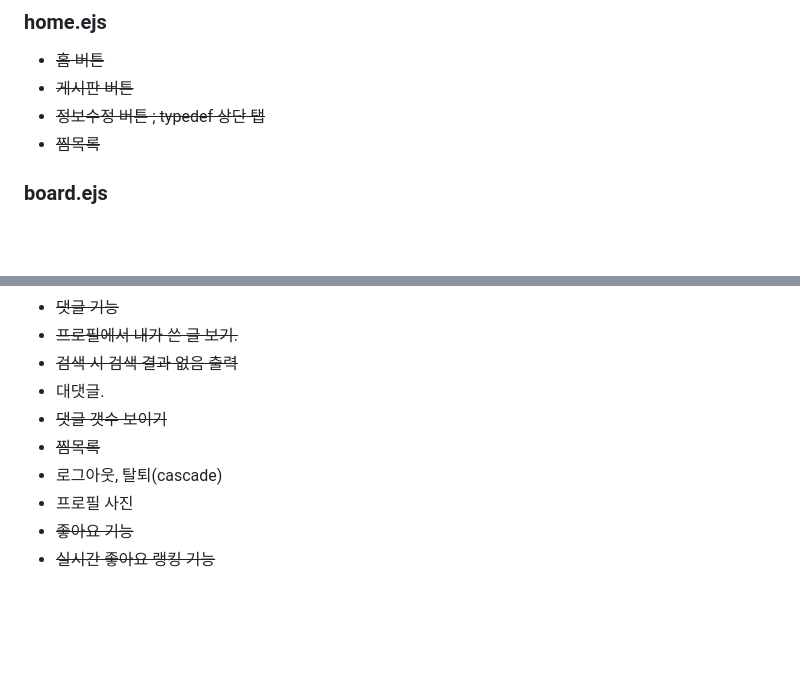
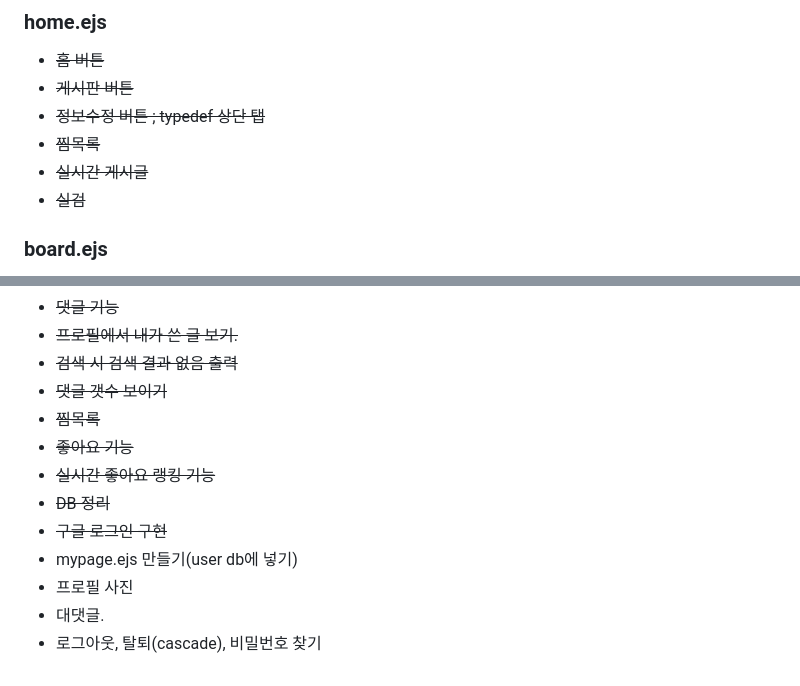
Before and after one commit to Soobinhand/NOW, a Markdown page: README.md, 2 parts joined by grey strips. Rendered like a GitHub page; blank space fills up the shorter version.

```diff
--- a/README.md
+++ b/README.md
@@ -96,6 +116,8 @@
 - ~~게시판 버튼~~
 - ~~정보수정 버튼 ; typedef 상단 탭~~
 - ~~찜목록~~
+- ~~실시간 게시글~~
+- ~~실검~~
 ### board.ejs
 - ~~홈 버튼~~
 - ~~게시판 검색 기능~~
@@ -142,10 +164,13 @@
 - ~~댓글 기능~~
 - ~~프로필에서 내가 쓴 글 보기.~~
 - ~~검색 시 검색 결과 없음 출력~~
-- 대댓글.
 - ~~댓글 갯수 보이기~~
 - ~~찜목록~~
-- 로그아웃, 탈퇴(cascade)
-- 프로필 사진
 - ~~좋아요 기능~~
 - ~~실시간 좋아요 랭킹 기능~~
+- ~~DB 정리~~
+- ~~구글 로그인 구현~~
+- mypage.ejs 만들기(user db에 넣기)
+- 프로필 사진
+- 대댓글.
+- 로그아웃, 탈퇴(cascade), 비밀번호 찾기
```
Also changed, not shown: other parts of README.md (+24 -4 lines), img.png (added), public/img/btn_google_signin_light_normal_web@2x.png (added), 6 other files.
